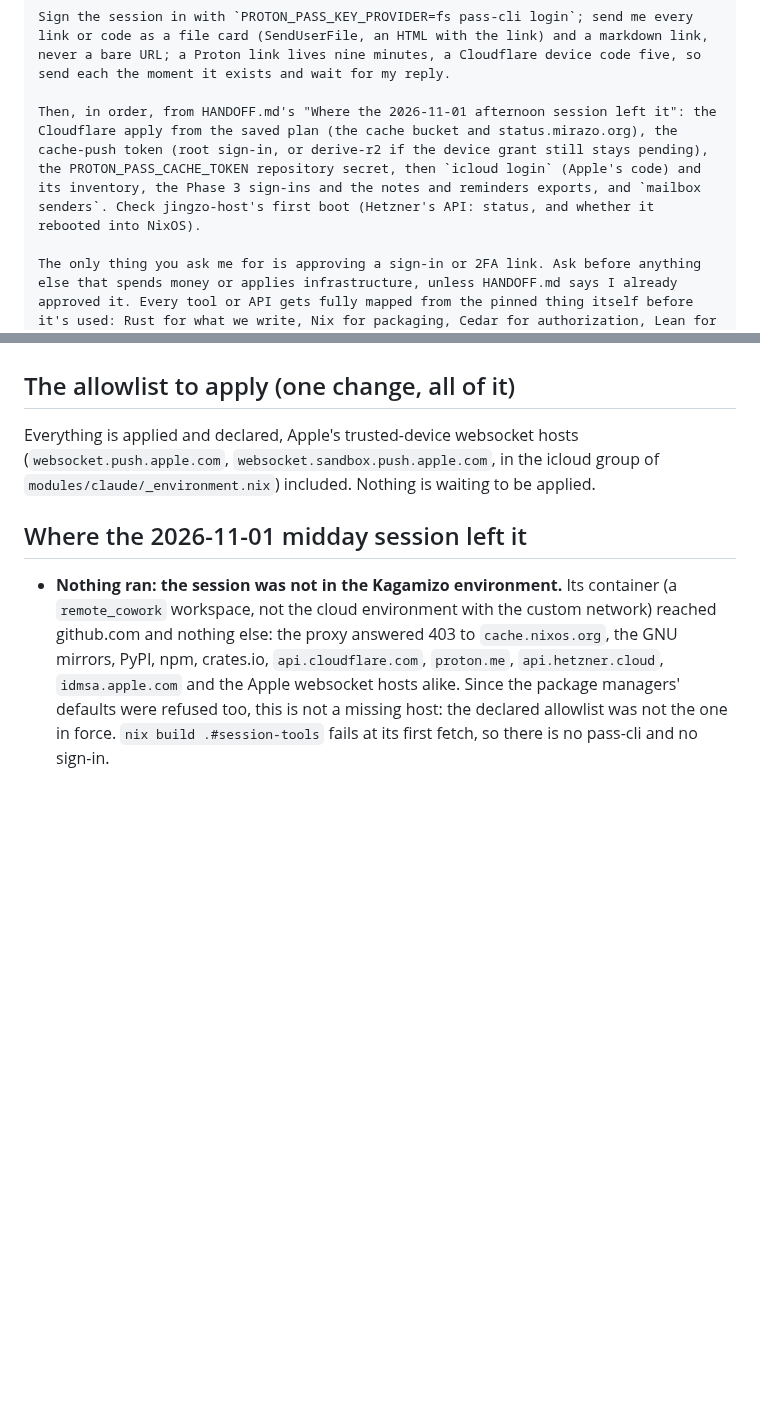
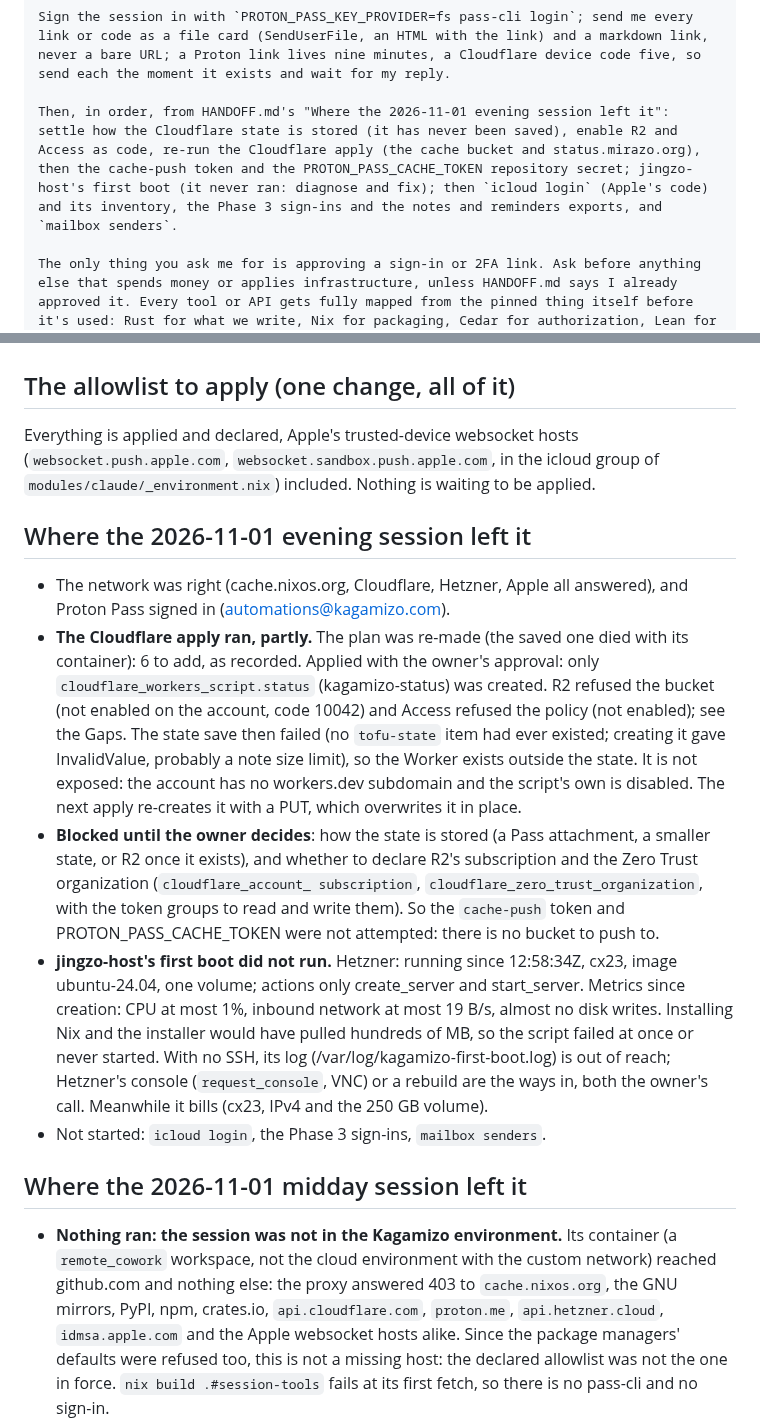
Before and after one commit to Kagamizo-dev/kagamizo, a Markdown page: HANDOFF.md, 2 parts joined by grey strips. GitHub-like rendering; blank space fills up the shorter version.

Commit message:
docs(handoff): Record the partial Cloudflare apply and the idle host
The first apply created only the status Worker: R2 and Access are not
enabled on the account, and the state could not be saved to Proton Pass.
jingzo-host's metrics show its first boot never ran.

Co-Authored-By: Claude Opus 5.5 <noreply@anthropic.com>
Claude-Session: https://claude.ai/code/session_01AUZDaGMYuDhyuqZpsMgt8C

````diff
--- a/HANDOFF.md
+++ b/HANDOFF.md
@@ -21,7 +21,7 @@ Before anything else, check the network: `nix build .#session-tools` must reach
 
 Sign the session in with `PROTON_PASS_KEY_PROVIDER=fs pass-cli login`; send me every link or code as a file card (SendUserFile, an HTML with the link) and a markdown link, never a bare URL; a Proton link lives nine minutes, a Cloudflare device code five, so send each the moment it exists and wait for my reply.
 
-Then, in order, from HANDOFF.md's "Where the 2026-11-01 afternoon session left it": the Cloudflare apply from the saved plan (the cache bucket and status.mirazo.org), the cache-push token (root sign-in, or derive-r2 if the device grant still stays pending), the PROTON_PASS_CACHE_TOKEN repository secret, then `icloud login` (Apple's code) and its inventory, the Phase 3 sign-ins and the notes and reminders exports, and `mailbox senders`. Check jingzo-host's first boot (Hetzner's API: status, and whether it rebooted into NixOS).
+Then, in order, from HANDOFF.md's "Where the 2026-11-01 evening session left it": settle how the Cloudflare state is stored (it has never been saved), enable R2 and Access as code, re-run the Cloudflare apply (the cache bucket and status.mirazo.org), then the cache-push token and the PROTON_PASS_CACHE_TOKEN repository secret; jingzo-host's first boot (it never ran: diagnose and fix); then `icloud login` (Apple's code) and its inventory, the Phase 3 sign-ins and the notes and reminders exports, and `mailbox senders`.
 
 The only thing you ask me for is approving a sign-in or 2FA link. Ask before anything else that spends money or applies infrastructure, unless HANDOFF.md says I already approved it. Every tool or API gets fully mapped from the pinned thing itself before it's used: Rust for what we write, Nix for packaging, Cedar for authorization, Lean for the proofs, all in the one modules tree; every module keeps its performance record (modules/perf). End the session with the full allowlist (if it changed) and the updated start message, each ready to paste. (The 'Public' email account profile update is still a pending action item on my end.)
 ```
@@ -434,6 +434,37 @@ Everything is applied and declared, Apple's trusted-device websocket hosts
 icloud group of `modules/claude/_environment.nix`) included. Nothing is
 waiting to be applied.
 
+## Where the 2026-11-01 evening session left it
+
+- The network was right (cache.nixos.org, Cloudflare, Hetzner, Apple all
+  answered), and Proton Pass signed in (automations@kagamizo.com).
+- **The Cloudflare apply ran, partly.** The plan was re-made (the saved one
+  died with its container): 6 to add, as recorded. Applied with the owner's
+  approval: only `cloudflare_workers_script.status` (kagamizo-status) was
+  created. R2 refused the bucket (not enabled on the account, code 10042)
+  and Access refused the policy (not enabled); see the Gaps. The state save
+  then failed (no `tofu-state` item had ever existed; creating it gave
+  InvalidValue, probably a note size limit), so the Worker exists outside
+  the state. It is not exposed: the account has no workers.dev subdomain and
+  the script's own is disabled. The next apply re-creates it with a PUT,
+  which overwrites it in place.
+- **Blocked until the owner decides**: how the state is stored (a Pass
+  attachment, a smaller state, or R2 once it exists), and whether to declare
+  R2's subscription and the Zero Trust organization (`cloudflare_account_
+  subscription`, `cloudflare_zero_trust_organization`, with the token
+  groups to read and write them). So the `cache-push` token and
+  PROTON_PASS_CACHE_TOKEN were not attempted: there is no bucket to push to.
+- **jingzo-host's first boot did not run.** Hetzner: running since
+  12:58:34Z, cx23, image ubuntu-24.04, one volume; actions only
+  create_server and start_server. Metrics since creation: CPU at most 1%,
+  inbound network at most 19 B/s, almost no disk writes. Installing Nix
+  and the installer would have pulled hundreds of MB, so the script failed
+  at once or never started. With no SSH, its log
+  (/var/log/kagamizo-first-boot.log) is out of reach; Hetzner's console
+  (`request_console`, VNC) or a rebuild are the ways in, both the owner's
+  call. Meanwhile it bills (cx23, IPv4 and the 250 GB volume).
+- Not started: `icloud login`, the Phase 3 sign-ins, `mailbox senders`.
+
 ## Where the 2026-11-01 midday session left it
 
 - **Nothing ran: the session was not in the Kagamizo environment.** Its
````
Also changed, not shown: modules/cloudflare/README.md (+16 -0 lines).
